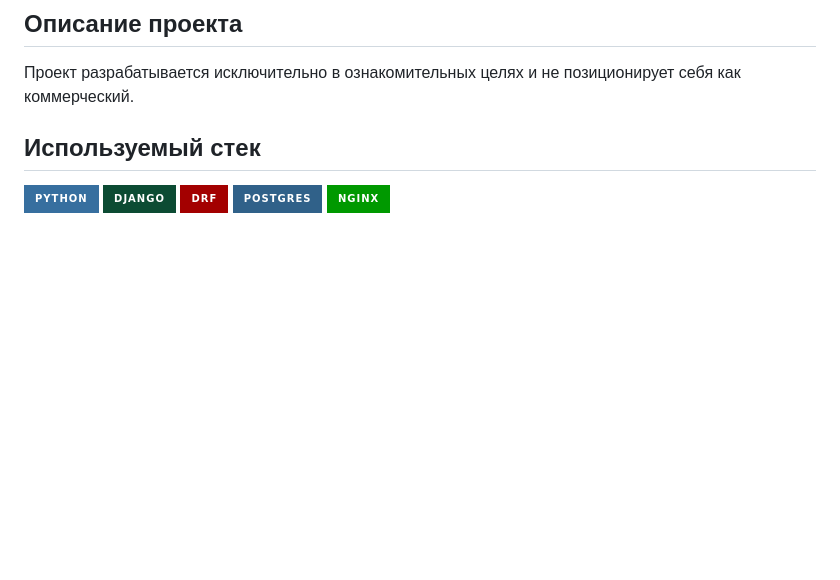
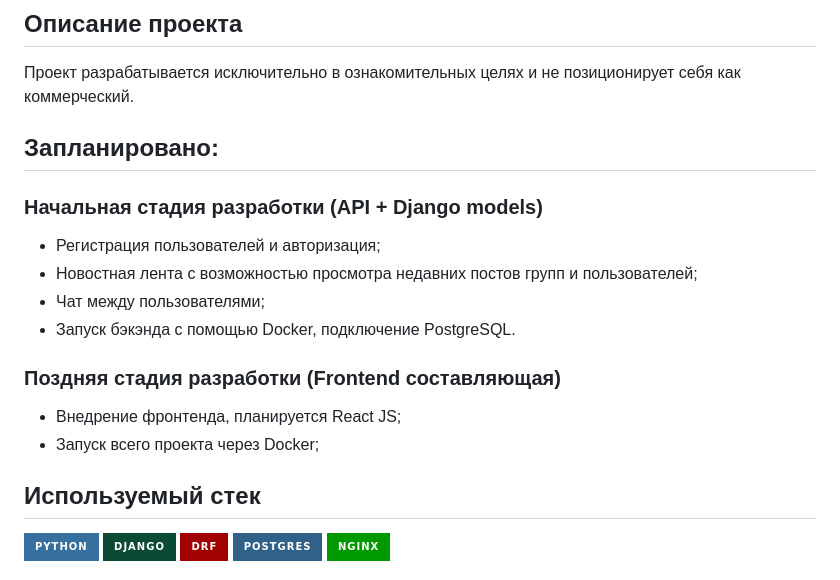
Before and after one commit to NechepurenkoA/WE, a Markdown page: README.md, the part around the change. GitHub-like rendering; badges without logos; blank space fills up the shorter version.

Commit message:
added Plans section

```diff
--- a/README.md
+++ b/README.md
@@ -4,6 +4,17 @@
 
 Проект разрабатывается исключительно в ознакомительных целях и
 не позиционирует себя как коммерческий.
+
+## Запланировано:
+   ### Начальная стадия разработки (API + Django models)
+   - Регистрация пользователей и авторизация;
+   - Новостная лента с возможностью просмотра недавних постов групп и
+пользователей;
+   - Чат между пользователями;
+   - Запуск бэкэнда с помощью Docker, подключение PostgreSQL.
+### Поздняя стадия разработки (Frontend составляющая)
+   - Внедрение фронтенда, планируется React JS;
+   - Запуск всего проекта через Docker;
 
 ## Используемый стек
 
```
